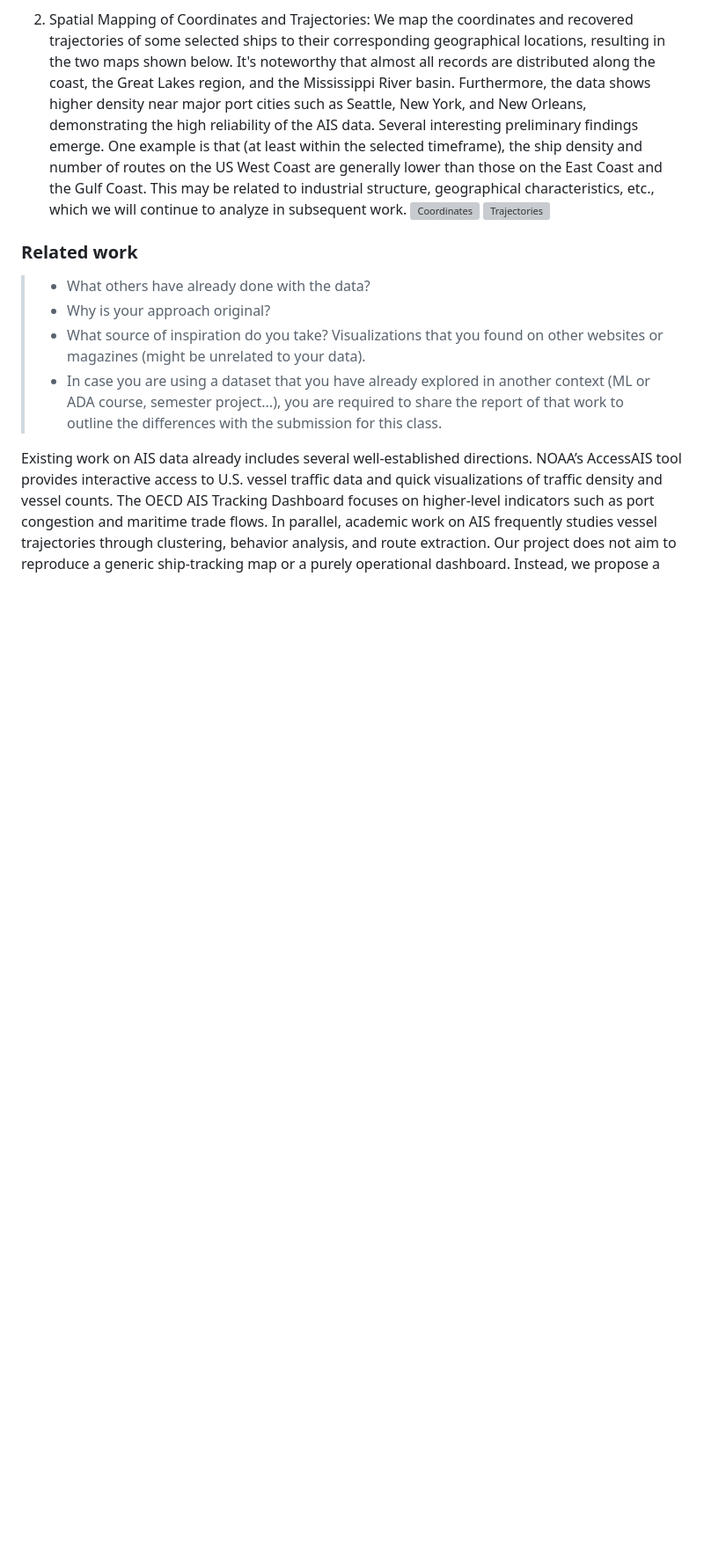
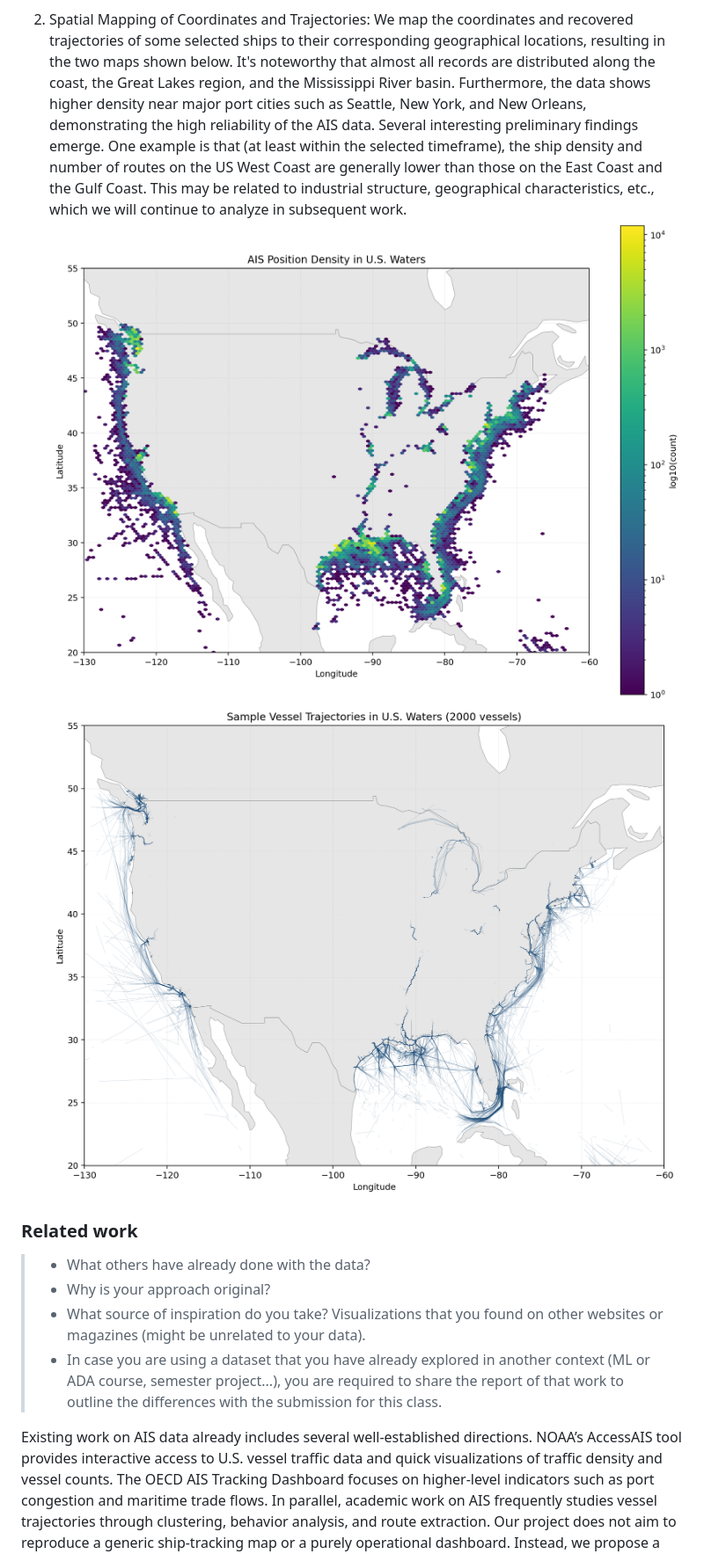
Before and after one commit to com-480-data-visualization/DataVision2, a Markdown page: README.md, the part around the change. Shown at 88% size. GitHub-like rendering; blank space fills up the shorter version; grey boxes are pictures that could not be loaded.

```diff
--- a/README.md
+++ b/README.md
@@ -52,8 +52,8 @@ Due to the sheer size of the dataset, for better reproducibility, we extract 10%
 1. Basic Statistics: Overall, the data records have almost no duplicate records or outliers. The missing data rates for columns other than Heading, Status, COG, and SOG are almost zero. It is noted that the columns containing missing data all record the ship status information during navigation, with the missing data rates for Heading and Status reaching 51.1% and 26.7% respectively. We speculate that this is related to the limited AIS functionality used by some ships. More EDA results can be obtained in milestone1.ipynb.
 
 2. Spatial Mapping of Coordinates and Trajectories: We map the coordinates and recovered trajectories of some selected ships to their corresponding geographical locations, resulting in the two maps shown below. It's noteworthy that almost all records are distributed along the coast, the Great Lakes region, and the Mississippi River basin. Furthermore, the data shows higher density near major port cities such as Seattle, New York, and New Orleans, demonstrating the high reliability of the AIS data. Several interesting preliminary findings emerge. One example is that (at least within the selected timeframe), the ship density and number of routes on the US West Coast are generally lower than those on the East Coast and the Gulf Coast. This may be related to industrial structure, geographical characteristics, etc., which we will continue to analyze in subsequent work.
-![Coordinates](./plot/spatial_hexbin.png)
-![Trajectories](./plot/sample_trajectories.png)
+![Coordinates](./plots/spatial_hexbin.png)
+![Trajectories](./plots/sample_trajectories.png)
 
 ### Related work
 
```
